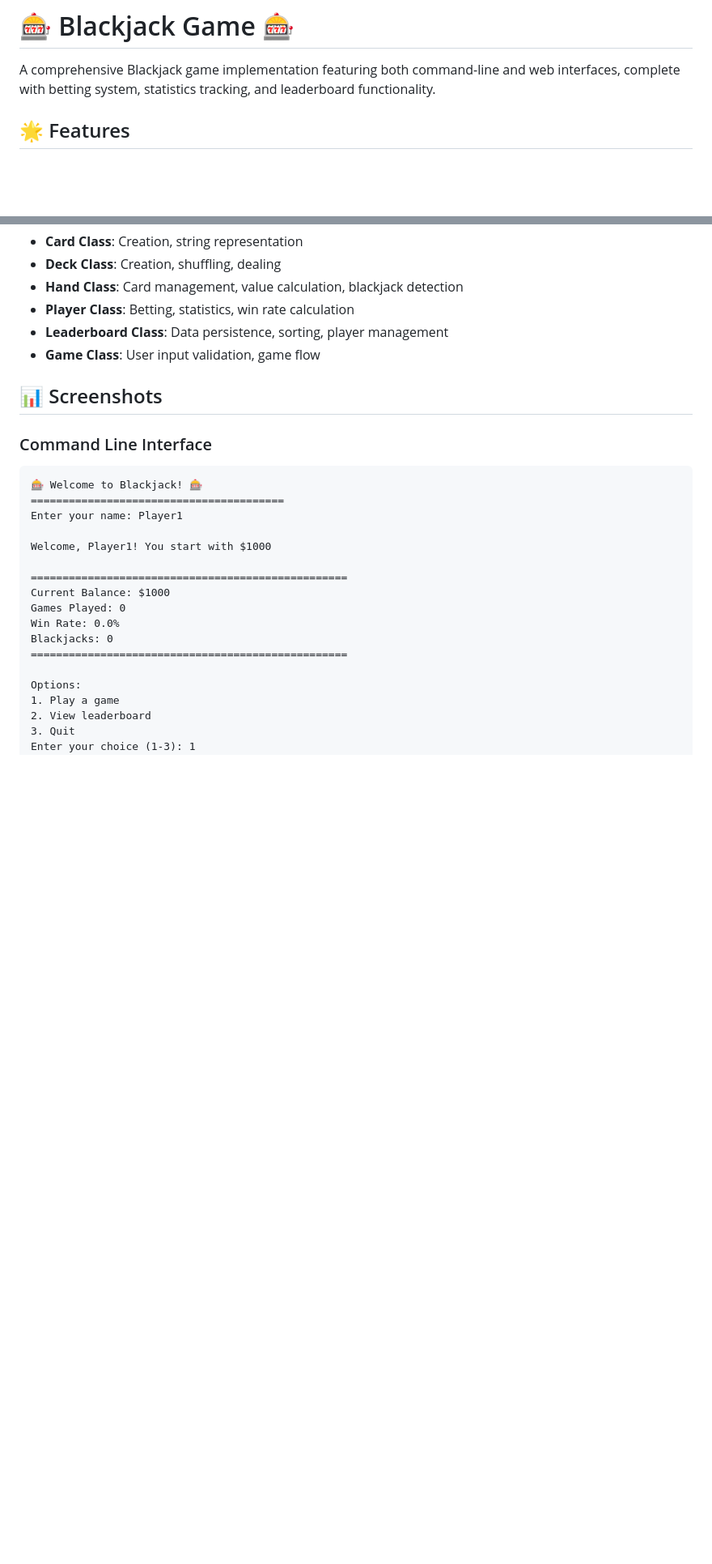
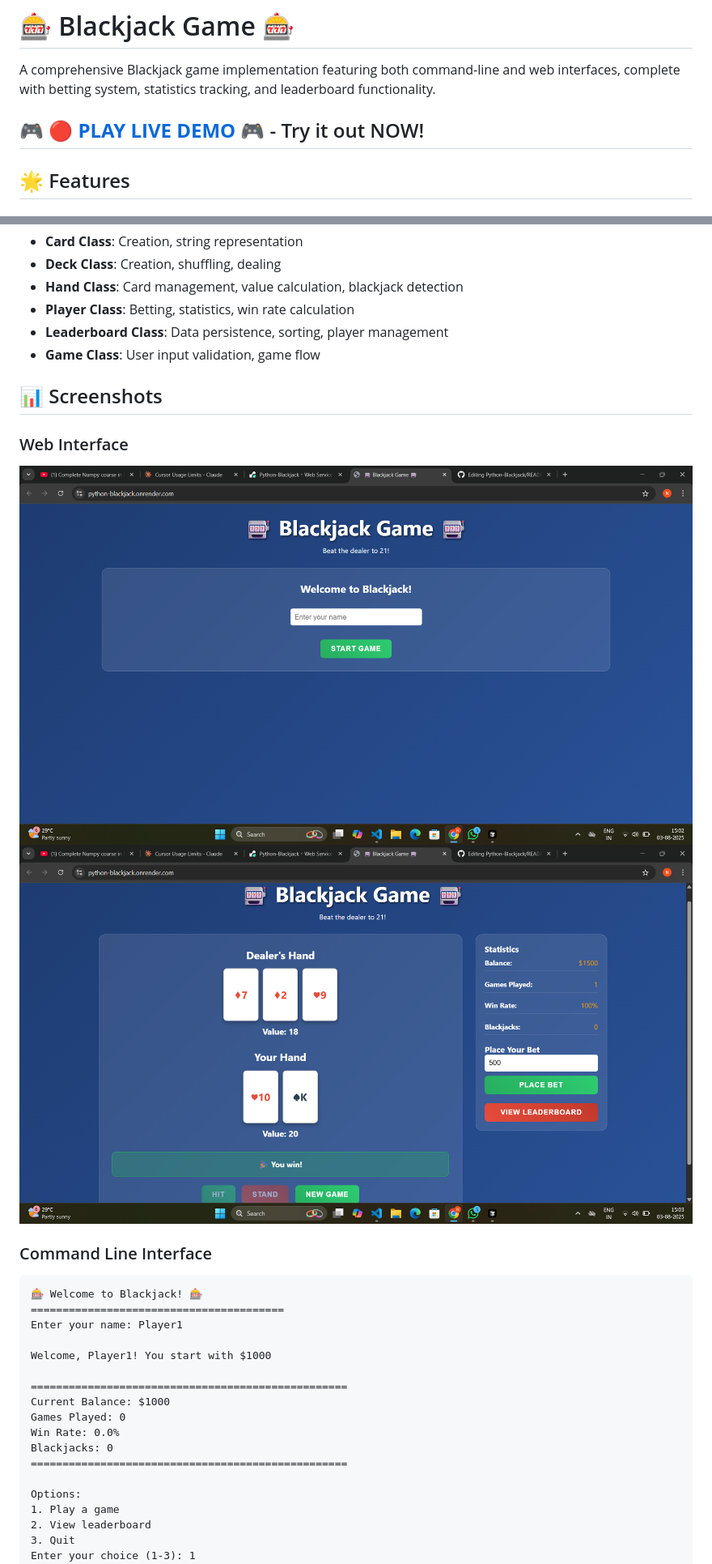
Before and after one commit to NabeelAttar/Python-Blackjack, a Markdown page: README.md, 2 parts joined by grey strips. Shown at 81% size. Drawn GitHub-style; blank space fills up the shorter version.

````diff
--- a/README.md
+++ b/README.md
@@ -1,6 +1,8 @@
 # 🎰 Blackjack Game 🎰
 
 A comprehensive Blackjack game implementation featuring both command-line and web interfaces, complete with betting system, statistics tracking, and leaderboard functionality.
+
+## 🎮 **[🔴 PLAY LIVE DEMO](https://python-blackjack.onrender.com)** 🎮 - Try it out NOW!
 
 ## 🌟 Features
 
@@ -114,6 +116,10 @@ python test_blackjack.py
 
 ## 📊 Screenshots
 
+### Web Interface
+![Web Interface](images/Screenshot1.png)
+![Win](images/Screenshot2.png)
+
 ### Command Line Interface
 ```
 🎰 Welcome to Blackjack! 🎰
````
